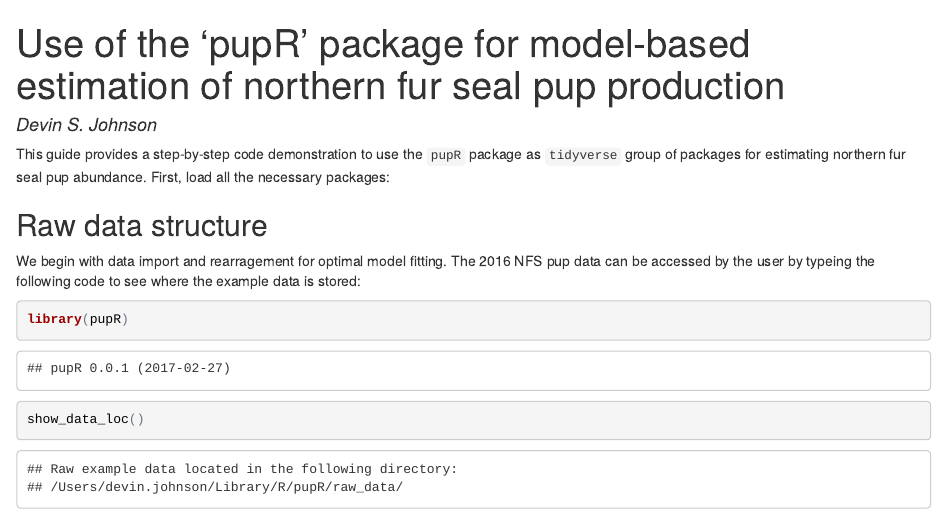
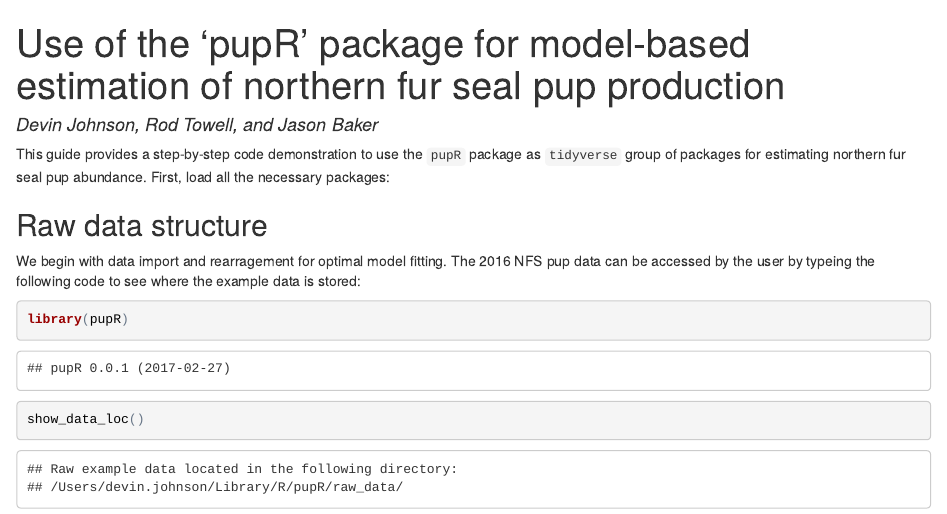
Before and after one commit to dsjohnson/pupR, an R Markdown document (inst/README.Rmd): the page in a window 1100 px wide, from its top. The pictures show the output file inst/README.html that the author committed with the source, opened offline.

Commit message:
post workshop committ

```diff
--- a/inst/README.Rmd
+++ b/inst/README.Rmd
@@ -1,6 +1,6 @@
 ---
 title: "Use of the 'pupR' package for model-based estimation of northern fur seal pup production"
-author: Devin S. Johnson
+author: Devin Johnson, Rod Towell, and Jason Baker
 output: html_document
 ---
 
```
Also changed, not shown: R/support.R (+8 -0 lines), inst/README.html, 1 other file.
